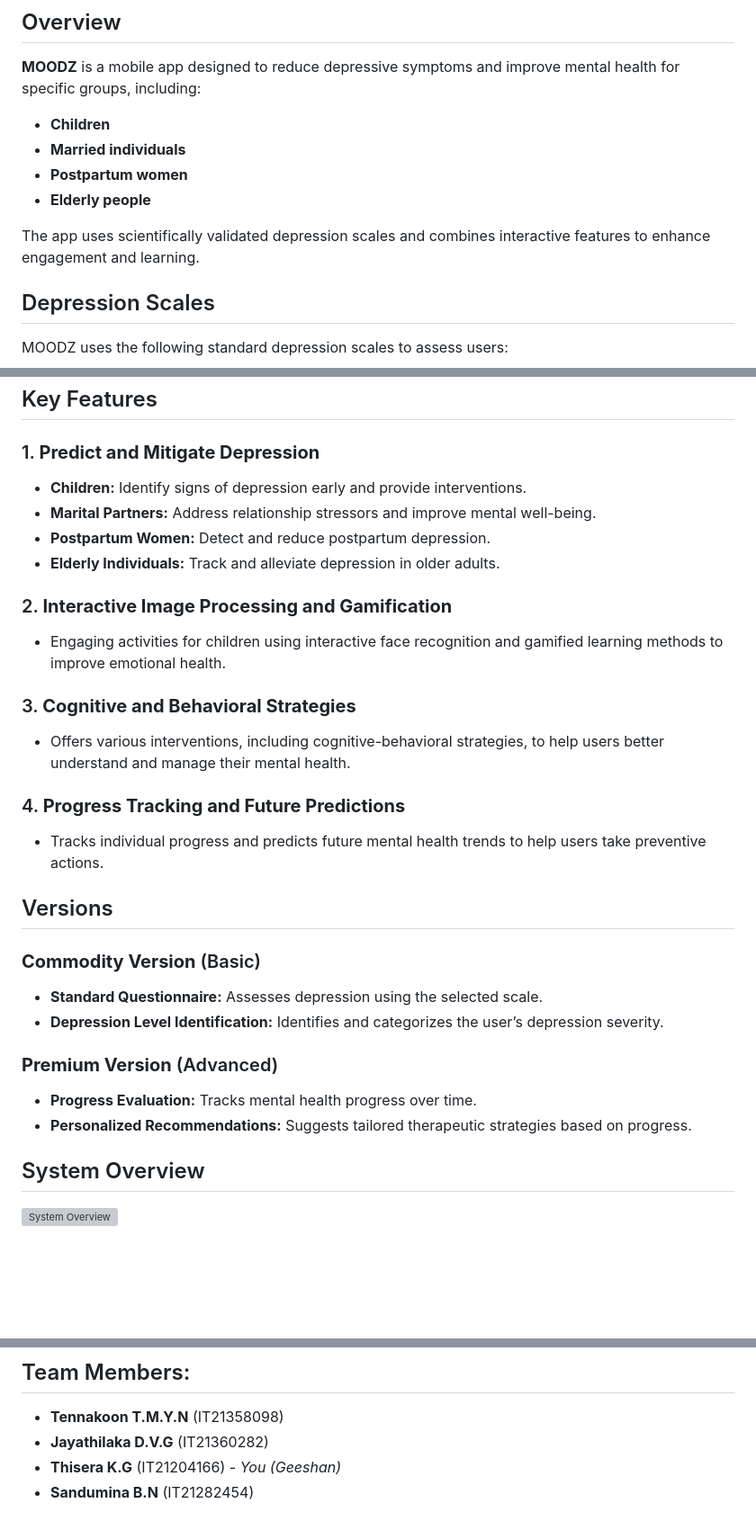
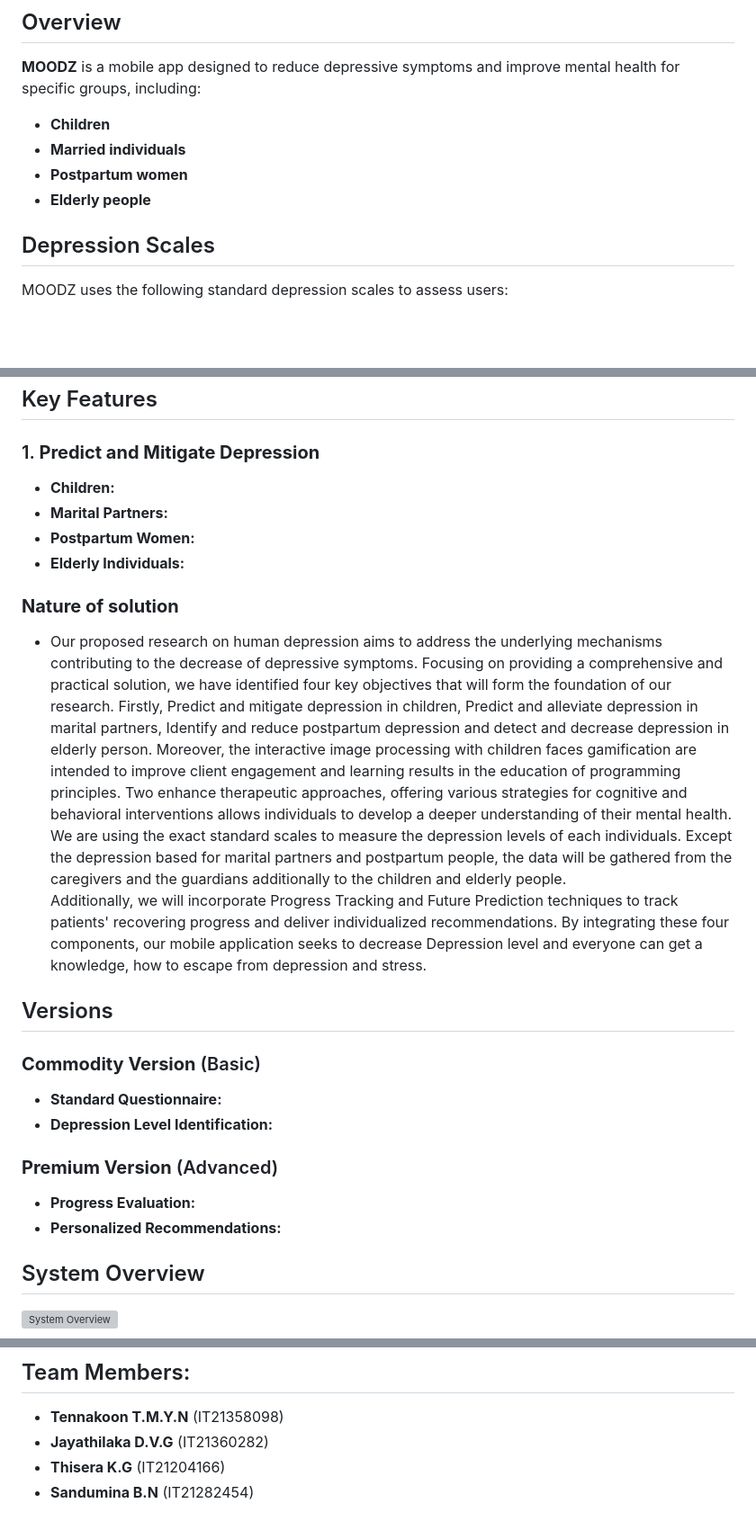
Before and after one commit to gizzaahDev/MOODZ, a Markdown page: README.md, 3 parts joined by grey strips. Shown: that part at 90% size. Drawn GitHub-style; blank space fills up the shorter version; grey boxes are pictures that could not be loaded.

```diff
--- a/README.md
+++ b/README.md
@@ -7,7 +7,6 @@
 - **Postpartum women**
 - **Elderly people**
 
-The app uses scientifically validated depression scales and combines interactive features to enhance engagement and learning.
 
 ## Depression Scales
 MOODZ uses the following standard depression scales to assess users:
@@ -19,29 +18,26 @@ MOODZ uses the following standard depression scales to assess users:
 ## Key Features
 
 ### 1. **Predict and Mitigate Depression**
-- **Children:** Identify signs of depression early and provide interventions.
-- **Marital Partners:** Address relationship stressors and improve mental well-being.
-- **Postpartum Women:** Detect and reduce postpartum depression.
-- **Elderly Individuals:** Track and alleviate depression in older adults.
+- **Children:**
+- **Marital Partners:**
+- **Postpartum Women:**
+- **Elderly Individuals:**
 
-### 2. **Interactive Image Processing and Gamification**
-- Engaging activities for children using interactive face recognition and gamified learning methods to improve emotional health.
-
-### 3. **Cognitive and Behavioral Strategies**
-- Offers various interventions, including cognitive-behavioral strategies, to help users better understand and manage their mental health.
-
-### 4. **Progress Tracking and Future Predictions**
-- Tracks individual progress and predicts future mental health trends to help users take preventive actions.
+### **Nature of solution**
+- Our proposed research on human depression aims to address the underlying mechanisms contributing to the decrease of depressive symptoms. Focusing on providing a comprehensive and practical solution, we have identified four key objectives that will form the foundation of our research. Firstly, Predict and mitigate depression in children, Predict and alleviate depression in marital partners, Identify and reduce postpartum depression and detect and decrease depression in elderly person.
+Moreover, the interactive image processing with children faces gamification are intended to improve client engagement and learning results in the education of programming principles. Two enhance therapeutic approaches, offering various strategies for cognitive and behavioral interventions allows individuals to develop a deeper understanding of their mental health.
+We are using the exact standard scales to measure the depression levels of each individuals. Except the depression based for marital partners and postpartum people, the data will be gathered from the caregivers and the guardians additionally to the children and elderly people.
+Additionally, we will incorporate Progress Tracking and Future Prediction techniques to track patients' recovering progress and deliver individualized recommendations. By integrating these four components, our mobile application seeks to decrease Depression level and everyone can get a knowledge, how to escape from depression and stress.
 
 ## Versions
 
 ### **Commodity Version** (Basic)
-- **Standard Questionnaire:** Assesses depression using the selected scale.
-- **Depression Level Identification:** Identifies and categorizes the user’s depression severity.
+- **Standard Questionnaire:**
+- **Depression Level Identification:**
 
 ### **Premium Version** (Advanced)
-- **Progress Evaluation:** Tracks mental health progress over time.
-- **Personalized Recommendations:** Suggests tailored therapeutic strategies based on progress.
+- **Progress Evaluation:**
+- **Personalized Recommendations:**
 
 ## System Overview
 ![System Overview](https://github.com/user-attachments/assets/a02cbf15-861b-439d-8075-2ba6d8f35a07)
@@ -122,5 +118,5 @@ MOODZ uses the following standard depression scales to assess users:
 ## Team Members:
 - **Tennakoon T.M.Y.N** (IT21358098)
 - **Jayathilaka D.V.G** (IT21360282)
-- **Thisera K.G** (IT21204166) - *You (Geeshan)*
+- **Thisera K.G** (IT21204166)
 - **Sandumina B.N** (IT21282454)
```
